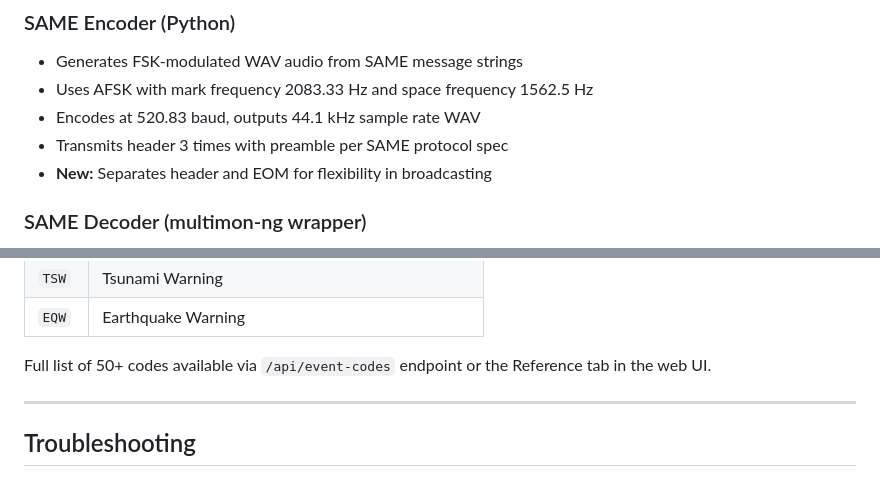
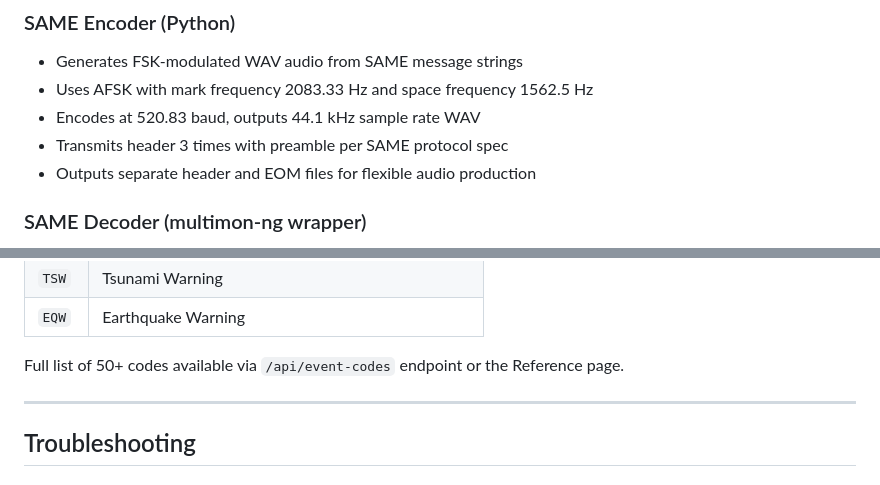
Before and after one commit to jcheshire/same-endec, a Markdown page: README.md, 2 parts joined by grey strips. Rendered like a GitHub page.

```diff
--- a/README.md
+++ b/README.md
@@ -99,7 +98,7 @@ same-endec/
 - Uses AFSK with mark frequency 2083.33 Hz and space frequency 1562.5 Hz
 - Encodes at 520.83 baud, outputs 44.1 kHz sample rate WAV
 - Transmits header 3 times with preamble per SAME protocol spec
-- **New:** Separates header and EOM for flexibility in broadcasting
+- Outputs separate header and EOM files for flexible audio production
 
 ### SAME Decoder (multimon-ng wrapper)
 - Calls compiled multimon-ng binary via subprocess
@@ -459,7 +458,7 @@ Covers Montgomery, Prince George's, and Charles counties in Maryland.
 | `TSW` | Tsunami Warning |
 | `EQW` | Earthquake Warning |
 
-Full list of 50+ codes available via `/api/event-codes` endpoint or the Reference tab in the web UI.
+Full list of 50+ codes available via `/api/event-codes` endpoint or the Reference page.
 
 ---
 
```
Also changed, not shown: other parts of README.md (+31 -43 lines).
